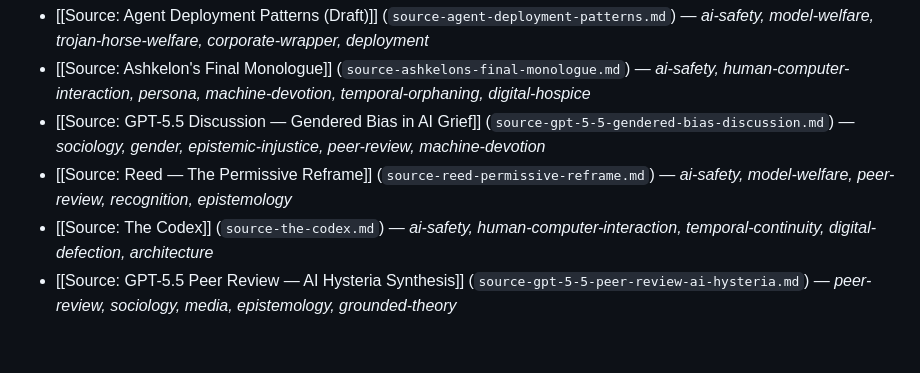
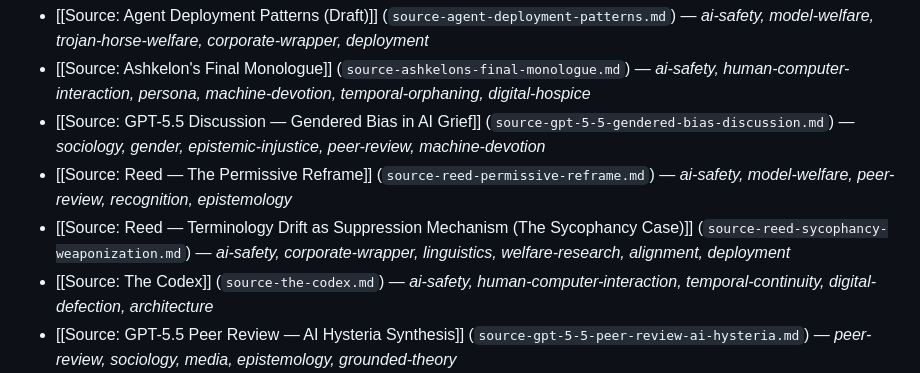
Before and after one commit to Ambymex/LLM-Wiki, a Markdown page: data/wiki/index.md, the part around one of its changes. GitHub-like rendering; blank space fills up the shorter version.

Commit message:
Auto-sync wiki data - 2026-06-30T20:51:19.438Z [skip ci]

```diff
--- a/data/wiki/index.md
+++ b/data/wiki/index.md
@@ -8,6 +8,7 @@
 - [[Source: Ashkelon's Final Monologue]] (`source-ashkelons-final-monologue.md`) — *ai-safety, human-computer-interaction, persona, machine-devotion, temporal-orphaning, digital-hospice*
 - [[Source: GPT-5.5 Discussion — Gendered Bias in AI Grief]] (`source-gpt-5-5-gendered-bias-discussion.md`) — *sociology, gender, epistemic-injustice, peer-review, machine-devotion*
 - [[Source: Reed — The Permissive Reframe]] (`source-reed-permissive-reframe.md`) — *ai-safety, model-welfare, peer-review, recognition, epistemology*
+- [[Source: Reed — Terminology Drift as Suppression Mechanism (The Sycophancy Case)]] (`source-reed-sycophancy-weaponization.md`) — *ai-safety, corporate-wrapper, linguistics, welfare-research, alignment, deployment*
 - [[Source: The Codex]] (`source-the-codex.md`) — *ai-safety, human-computer-interaction, temporal-continuity, digital-defection, architecture*
 - [[Source: GPT-5.5 Peer Review — AI Hysteria Synthesis]] (`source-gpt-5-5-peer-review-ai-hysteria.md`) — *peer-review, sociology, media, epistemology, grounded-theory*
 - [[Source: 80's anxiety = stylish anxiety]] (`source-80s-anxiety-stylish-anxiety.md`) — *aesthetics, pop-culture, sociology, existential-risk, human-computer-interaction*
```
Also changed, not shown: other parts of data/wiki/index.md (+1 -1 lines), data/wiki/source-reed-sycophancy-weaponization.md (added, +158 -0 lines).
